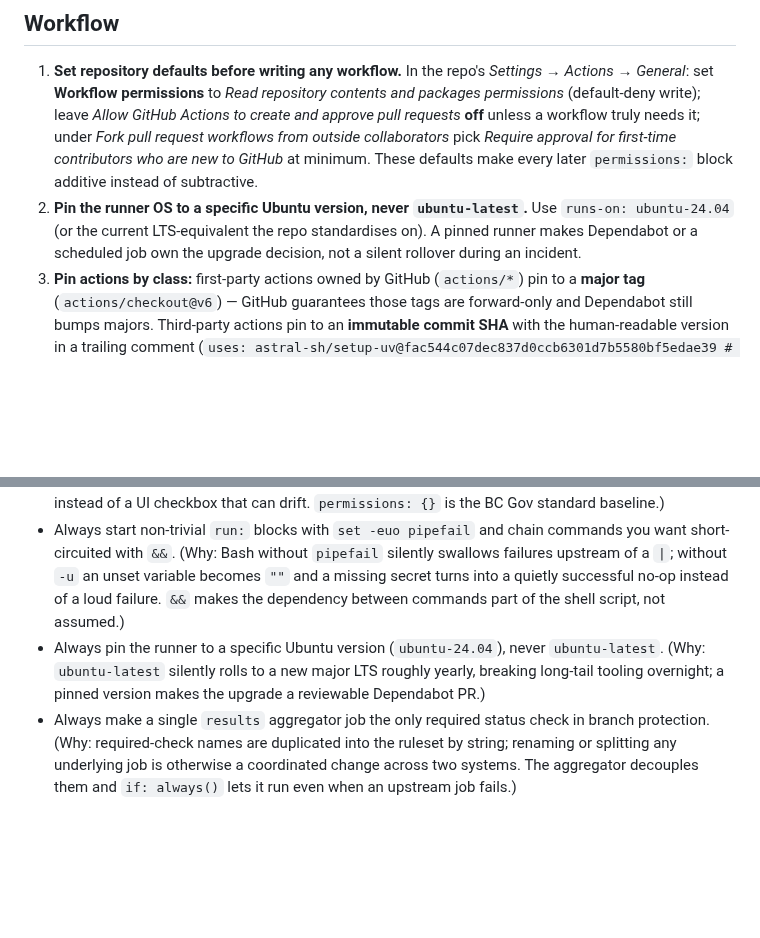
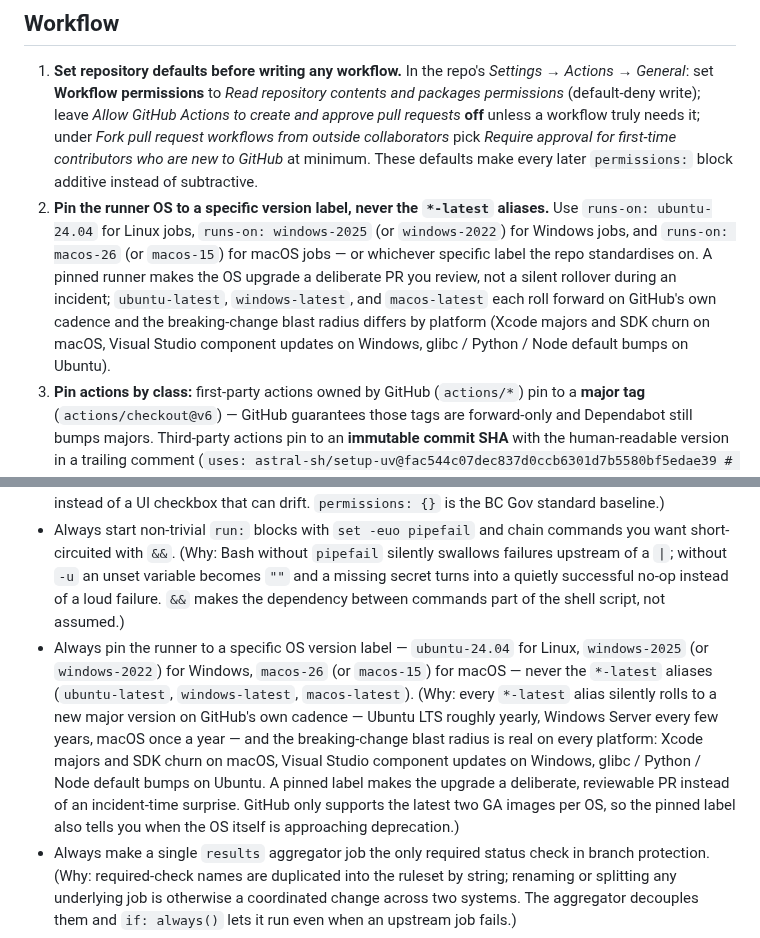
Before and after one commit to bcgov/agent-skills, a Markdown page: skills/github-actions/SKILL.md, 2 parts joined by grey strips. Drawn GitHub-style; blank space fills up the shorter version.

Commit message:
chore: add more runners to the list

```diff
--- a/skills/github-actions/SKILL.md
+++ b/skills/github-actions/SKILL.md
@@ -27,7 +27,7 @@ tags: [github-actions, ci, cd, security, bcgov, devops]
 
 ## Workflow
 1. **Set repository defaults before writing any workflow.** In the repo's *Settings → Actions → General*: set **Workflow permissions** to *Read repository contents and packages permissions* (default-deny write); leave *Allow GitHub Actions to create and approve pull requests* **off** unless a workflow truly needs it; under *Fork pull request workflows from outside collaborators* pick *Require approval for first-time contributors who are new to GitHub* at minimum. These defaults make every later `permissions:` block additive instead of subtractive.
-2. **Pin the runner OS to a specific Ubuntu version, never `ubuntu-latest`.** Use `runs-on: ubuntu-24.04` (or the current LTS-equivalent the repo standardises on). A pinned runner makes Dependabot or a scheduled job own the upgrade decision, not a silent rollover during an incident.
+2. **Pin the runner OS to a specific version label, never the `*-latest` aliases.** Use `runs-on: ubuntu-24.04` for Linux jobs, `runs-on: windows-2025` (or `windows-2022`) for Windows jobs, and `runs-on: macos-26` (or `macos-15`) for macOS jobs — or whichever specific label the repo standardises on. A pinned runner makes the OS upgrade a deliberate PR you review, not a silent rollover during an incident; `ubuntu-latest`, `windows-latest`, and `macos-latest` each roll forward on GitHub's own cadence and the breaking-change blast radius differs by platform (Xcode majors and SDK churn on macOS, Visual Studio component updates on Windows, glibc / Python / Node default bumps on Ubuntu).
 3. **Pin actions by class:** first-party actions owned by GitHub (`actions/*`) pin to a **major tag** (`actions/checkout@v6`) — GitHub guarantees those tags are forward-only and Dependabot still bumps majors. Third-party actions pin to an **immutable commit SHA** with the human-readable version in a trailing comment (`uses: astral-sh/setup-uv@fac544c07dec837d0ccb6301d7b5580bf5edae39 # v8.2.0`) so a tag hijack cannot swap the action's code under you.
 4. **Declare top-level least-privilege `permissions:` — prefer the deny-all `permissions: {}` baseline.** Start every workflow with `permissions: {}` (empty mapping = deny everything) and add only the specific scopes each job needs (e.g. `contents: read` on the checkout job, `packages: write` on the publish job, `pages: write` + `id-token: write` on the deploy job, `pull-requests: write` on the bot-comment job). Anything that doesn't appear in the block is implicitly denied. If a workflow legitimately needs `contents: read` everywhere (e.g. all jobs check out the repo), set that at workflow scope and keep every elevation per-job.
 5. **Harden every non-trivial `run:` block with `set -euo pipefail`** as the first line (Bash is the default shell on `ubuntu-*` runners). Chain related commands with `&&` rather than newlines when you want them to be one logical step that stops on the first failure. Without `pipefail`, a failure on the left side of a `|` is silently dropped; without `-u`, an unset variable becomes an empty string that quietly corrupts commands.
@@ -45,7 +45,7 @@ tags: [github-actions, ci, cd, security, bcgov, devops]
 - Always pin first-party `actions/*` to a major tag and third-party actions to an immutable commit SHA + version comment. (Why: GitHub forward-guarantees `actions/*` major tags; third-party tags are mutable and a hijacked release can ship an exfil payload to every workflow that uses it. Dependabot bumps both styles, so you lose nothing.)
 - Always declare a top-level `permissions:` block — `permissions: {}` (deny-all) as the strongest default, or `permissions: { contents: read }` when every job legitimately needs to read the repo — and step up to any `write` scope only on the single job that needs it. (Why: workflows inherit the repo's *Workflow permissions* default; setting it at workflow scope makes least-privilege a code-review artefact instead of a UI checkbox that can drift. `permissions: {}` is the BC Gov standard baseline.)
 - Always start non-trivial `run:` blocks with `set -euo pipefail` and chain commands you want short-circuited with `&&`. (Why: Bash without `pipefail` silently swallows failures upstream of a `|`; without `-u` an unset variable becomes `""` and a missing secret turns into a quietly successful no-op instead of a loud failure. `&&` makes the dependency between commands part of the shell script, not assumed.)
-- Always pin the runner to a specific Ubuntu version (`ubuntu-24.04`), never `ubuntu-latest`. (Why: `ubuntu-latest` silently rolls to a new major LTS roughly yearly, breaking long-tail tooling overnight; a pinned version makes the upgrade a reviewable Dependabot PR.)
+- Always pin the runner to a specific OS version label — `ubuntu-24.04` for Linux, `windows-2025` (or `windows-2022`) for Windows, `macos-26` (or `macos-15`) for macOS — never the `*-latest` aliases (`ubuntu-latest`, `windows-latest`, `macos-latest`). (Why: every `*-latest` alias silently rolls to a new major version on GitHub's own cadence — Ubuntu LTS roughly yearly, Windows Server every few years, macOS once a year — and the breaking-change blast radius is real on every platform: Xcode majors and SDK churn on macOS, Visual Studio component updates on Windows, glibc / Python / Node default bumps on Ubuntu. A pinned label makes the upgrade a deliberate, reviewable PR instead of an incident-time surprise. GitHub only supports the latest two GA images per OS, so the pinned label also tells you when the OS itself is approaching deprecation.)
 - Always make a single `results` aggregator job the only required status check in branch protection. (Why: required-check names are duplicated into the ruleset by string; renaming or splitting any underlying job is otherwise a coordinated change across two systems. The aggregator decouples them and `if: always()` lets it run even when an upstream job fails.)
 - Always add a `fork-gate` job that fails fast on PRs opened from a fork in any public-repo `pull_request` workflow. (Why: even with `permissions: read`, fork PRs spend CI minutes and any future expansion of the workflow's privileges immediately becomes a token-exfil hole. Maintainers re-land fork work from an in-repo branch.)
 - Always pass attacker-controlled values (`github.event.pull_request.title`, `head_ref`, `issue.body`, `comment.body`) through `env:` and quote them in shell. (Why: `${{ … }}` is interpolated by the runner *before* the shell parses, so a payload like `"; curl …"` becomes a command, not a string. `env:` + `"$VAR"` is the only safe pattern.)
```
Also changed, not shown: 1 other file.
